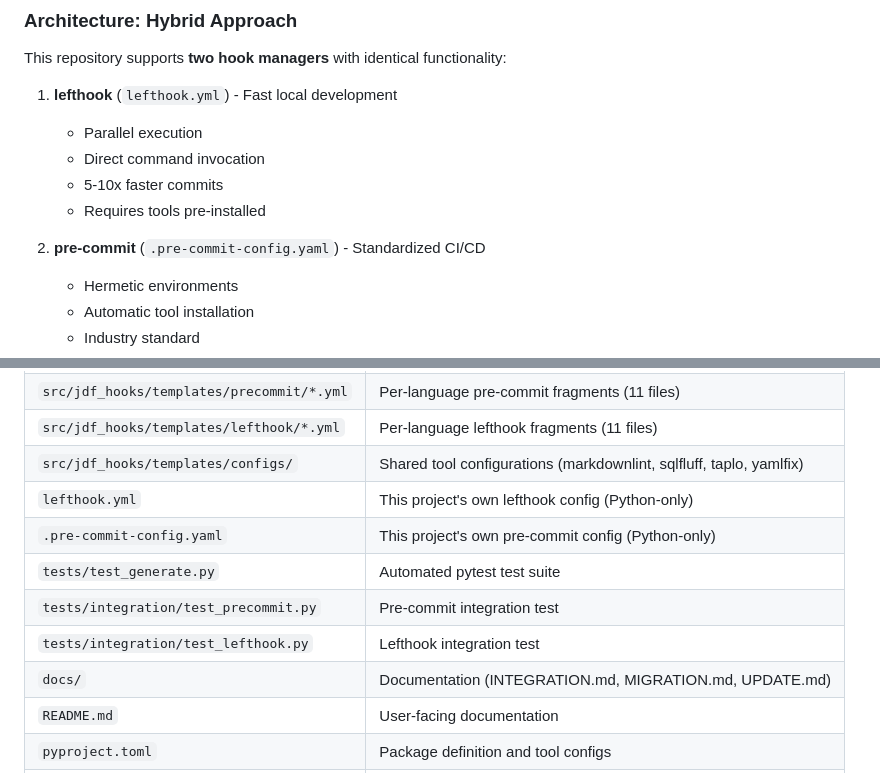
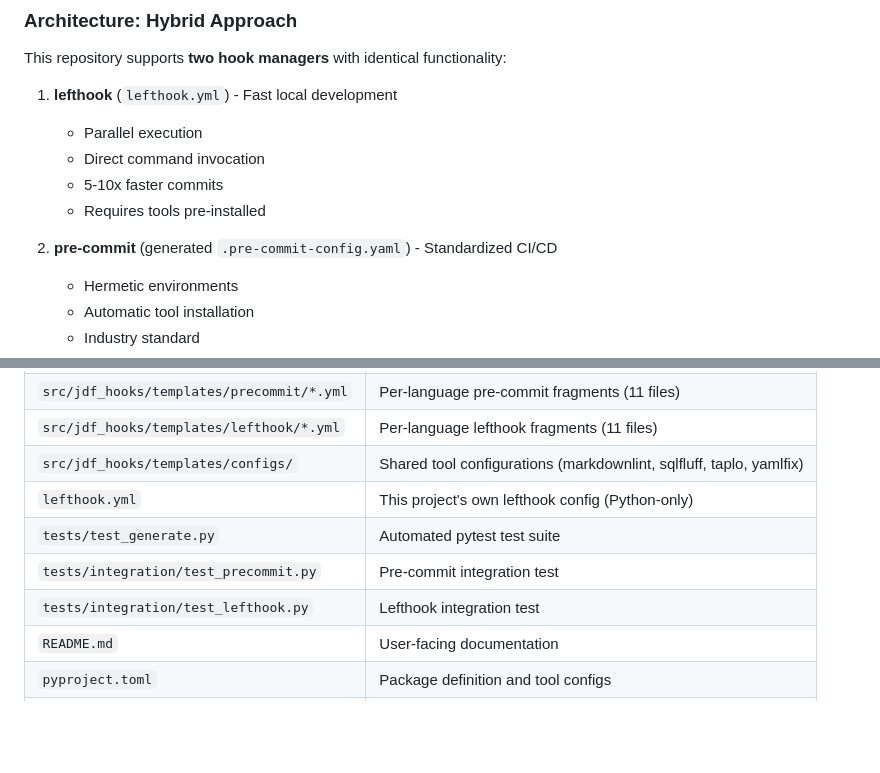
Before and after one commit to joaodinissf/jdf-suite, a Markdown page: packages/jdf-hooks/AGENTS.md, 2 parts joined by grey strips. GitHub-like rendering; blank space fills up the shorter version.

```diff
--- a/packages/jdf-hooks/AGENTS.md
+++ b/packages/jdf-hooks/AGENTS.md
@@ -33,7 +33,7 @@ This repository supports **two hook managers** with identical functionality:
    - 5-10x faster commits
    - Requires tools pre-installed
 
-2. **pre-commit** (`.pre-commit-config.yaml`) - Standardized CI/CD
+2. **pre-commit** (generated `.pre-commit-config.yaml`) - Standardized CI/CD
    - Hermetic environments
    - Automatic tool installation
    - Industry standard
@@ -54,11 +54,9 @@ This repository supports **two hook managers** with identical functionality:
 | `src/jdf_hooks/templates/lefthook/*.yml` | Per-language lefthook fragments (11 files) |
 | `src/jdf_hooks/templates/configs/` | Shared tool configurations (markdownlint, sqlfluff, taplo, yamlfix) |
 | `lefthook.yml` | This project's own lefthook config (Python-only) |
-| `.pre-commit-config.yaml` | This project's own pre-commit config (Python-only) |
 | `tests/test_generate.py` | Automated pytest test suite |
 | `tests/integration/test_precommit.py` | Pre-commit integration test |
 | `tests/integration/test_lefthook.py` | Lefthook integration test |
-| `docs/` | Documentation (INTEGRATION.md, MIGRATION.md, UPDATE.md) |
 | `README.md` | User-facing documentation |
 | `pyproject.toml` | Package definition and tool configs |
 | `.github/workflows/ci.yml` | CI testing both configurations |
```
Also changed, not shown: other parts of packages/jdf-hooks/AGENTS.md (+13 -35 lines), packages/jdf-hooks/README.md (+1 -2 lines).
